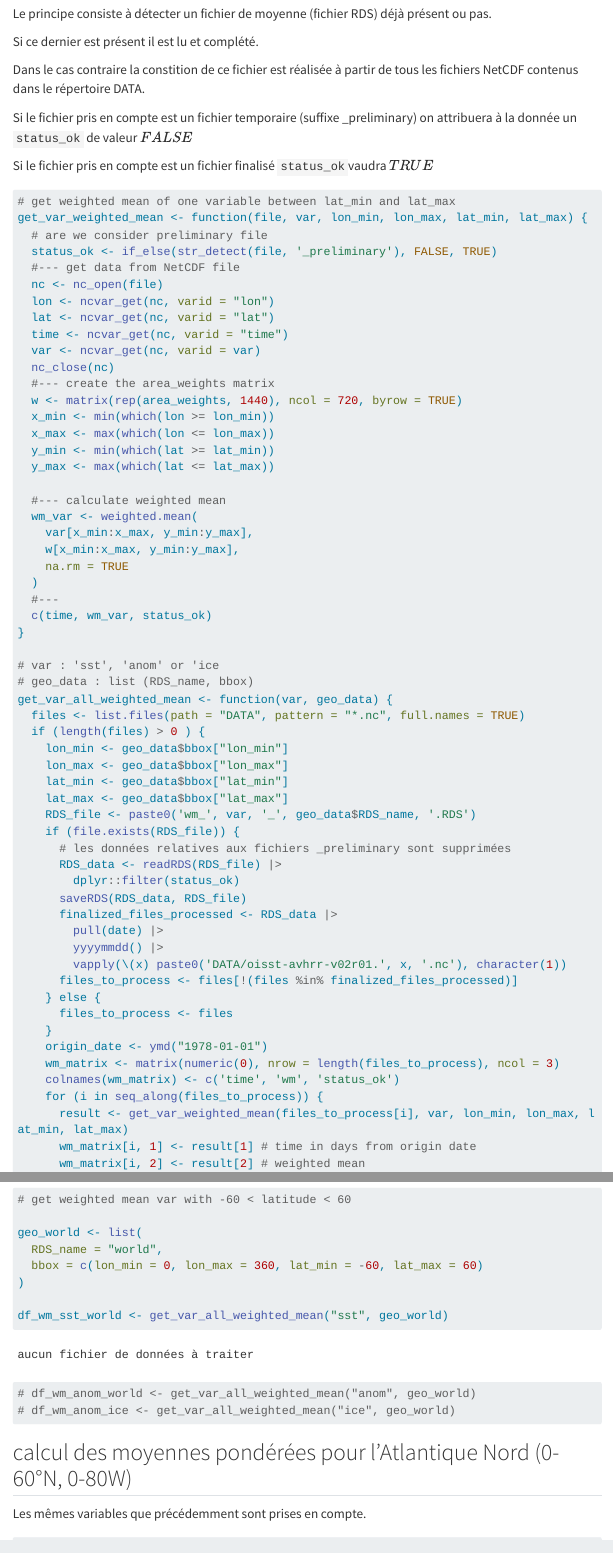
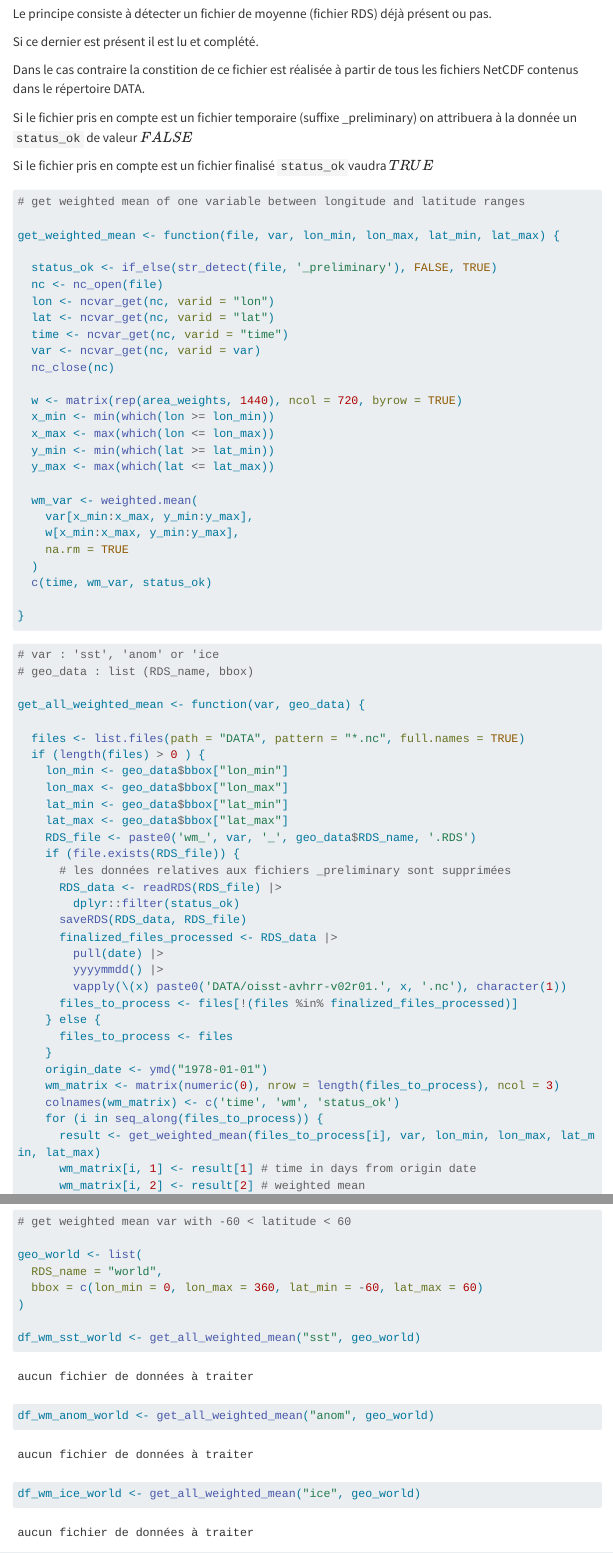
Before and after one commit to a-lambda/sst, a Quarto document (SST_02_timeseries.qmd): the page in a window 1100 px wide, from 1050 px down, and a second part further down, joined at a grey line. Rendered offline with R 4.5, knitr and Pandoc in place of Quarto, with nearby package versions; menus at the side of the page are left out; long lines of code are wrapped.

Commit message:
I renamed weighted mean functions

````diff
--- a/SST_02_timeseries.qmd
+++ b/SST_02_timeseries.qmd
@@ -70,38 +70,45 @@ Si le fichier pris en compte est un fichier temporaire (suffixe _preliminary) on
 Si le fichier pris en compte est un fichier finalisé `status_ok`vaudra $TRUE$
 
 ```{r}
+#| label: get_weighted_mean
+# get weighted mean of one variable between longitude and latitude ranges
 
-# get weighted mean of one variable between lat_min and lat_max
-get_var_weighted_mean <- function(file, var, lon_min, lon_max, lat_min, lat_max) {
-  # are we consider preliminary file
+get_weighted_mean <- function(file, var, lon_min, lon_max, lat_min, lat_max) {
+
   status_ok <- if_else(str_detect(file, '_preliminary'), FALSE, TRUE)
-  #--- get data from NetCDF file
   nc <- nc_open(file)
   lon <- ncvar_get(nc, varid = "lon")
   lat <- ncvar_get(nc, varid = "lat")
   time <- ncvar_get(nc, varid = "time")
   var <- ncvar_get(nc, varid = var)
   nc_close(nc)
-  #--- create the area_weights matrix
+
   w <- matrix(rep(area_weights, 1440), ncol = 720, byrow = TRUE)
   x_min <- min(which(lon >= lon_min))
   x_max <- max(which(lon <= lon_max))
   y_min <- min(which(lat >= lat_min))
   y_max <- max(which(lat <= lat_max))
 
-  #--- calculate weighted mean
   wm_var <- weighted.mean(
     var[x_min:x_max, y_min:y_max],
     w[x_min:x_max, y_min:y_max],
     na.rm = TRUE
   )
-  #---
   c(time, wm_var, status_ok)
+
 }
 
+```
+
+
+```{r}
+#| label: get_all_weighted_mean
+#|
 # var : 'sst', 'anom' or 'ice
 # geo_data : list (RDS_name, bbox)
-get_var_all_weighted_mean <- function(var, geo_data) {
+
+get_all_weighted_mean <- function(var, geo_data) {
+
   files <- list.files(path = "DATA", pattern = "*.nc", full.names = TRUE)
   if (length(files) > 0 ) {
     lon_min <- geo_data$bbox["lon_min"]
@@ -126,7 +133,7 @@ get_var_all_weighted_mean <- function(var, geo_data) {
     wm_matrix <- matrix(numeric(0), nrow = length(files_to_process), ncol = 3)
     colnames(wm_matrix) <- c('time', 'wm', 'status_ok')
     for (i in seq_along(files_to_process)) {
-      result <- get_var_weighted_mean(files_to_process[i], var, lon_min, lon_max, lat_min, lat_max)
+      result <- get_weighted_mean(files_to_process[i], var, lon_min, lon_max, lat_min, lat_max)
       wm_matrix[i, 1] <- result[1] # time in days from origin date
       wm_matrix[i, 2] <- result[2] # weighted mean
       wm_matrix[i, 3] <- result[3] # status
@@ -165,9 +173,9 @@ geo_world <- list(
   bbox = c(lon_min = 0, lon_max = 360, lat_min = -60, lat_max = 60)
 )
 
-df_wm_sst_world <- get_var_all_weighted_mean("sst", geo_world)
-# df_wm_anom_world <- get_var_all_weighted_mean("anom", geo_world)
-# df_wm_anom_ice <- get_var_all_weighted_mean("ice", geo_world)
+df_wm_sst_world <- get_all_weighted_mean("sst", geo_world)
+df_wm_anom_world <- get_all_weighted_mean("anom", geo_world)
+df_wm_ice_world <- get_all_weighted_mean("ice", geo_world)
 
 ```
 
````
Also changed, not shown: SST_02_timeseries.qmd (7 more changed lines).
